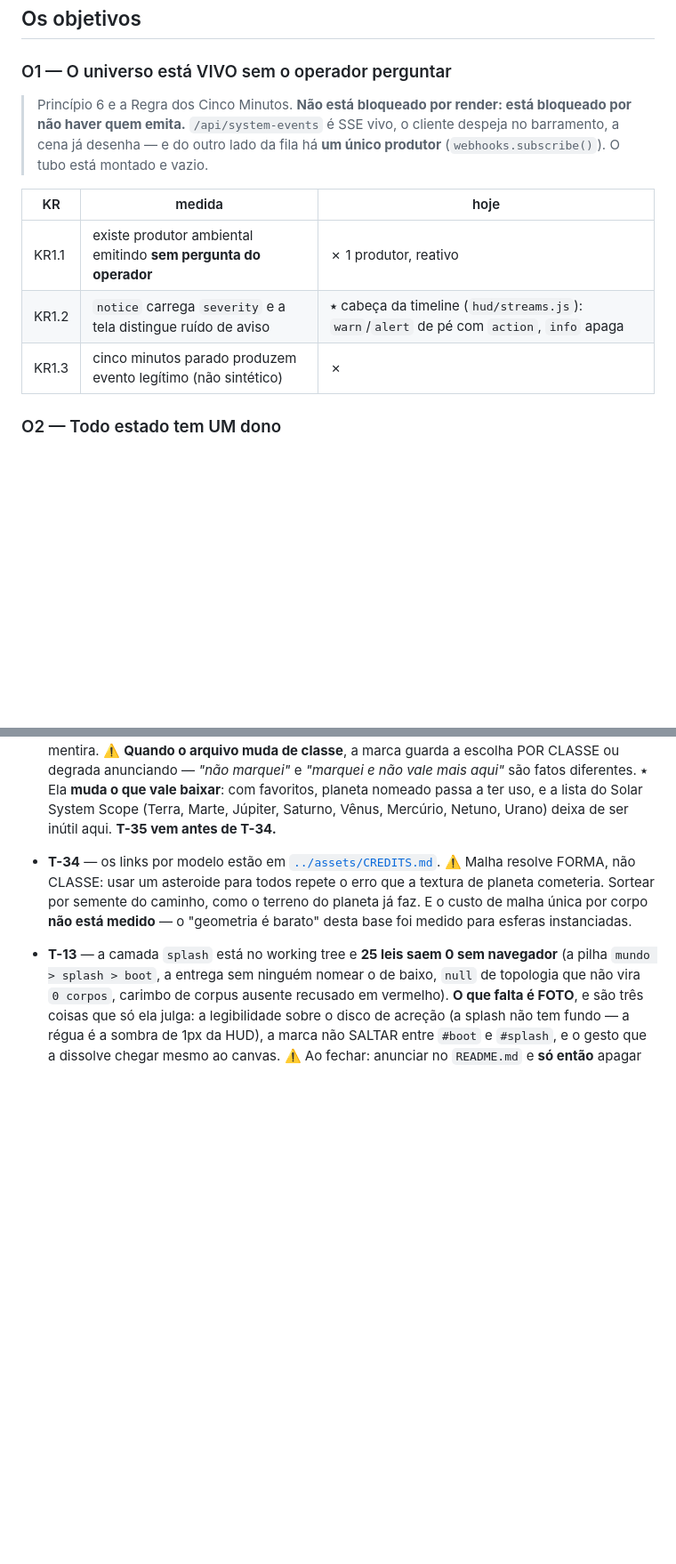
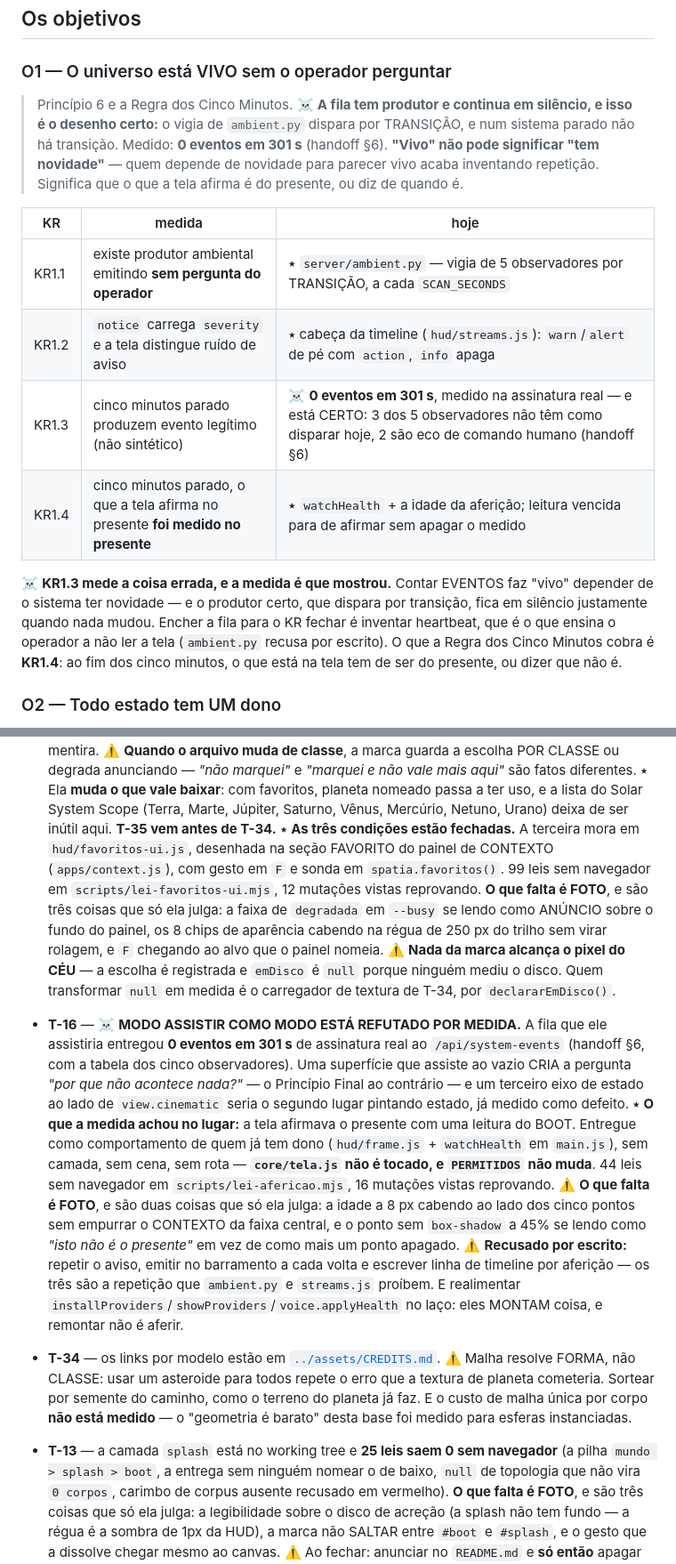
Before and after one commit to mend3/spatia-os, a Markdown page: docs/roadmap.md, 2 parts joined by grey strips. Shown at 89% size. Drawn GitHub-style; blank space fills up the shorter version.

```diff
--- a/docs/roadmap.md
+++ b/docs/roadmap.md
@@ -28,16 +28,24 @@ do usuário por natureza — nenhum agente deve "destravá-las" resolvendo sozin
 
 ### O1 — O universo está VIVO sem o operador perguntar
 
-> Princípio 6 e a Regra dos Cinco Minutos. **Não está bloqueado por render: está bloqueado por não
-> haver quem emita.** `/api/system-events` é SSE vivo, o cliente despeja no barramento, a cena já
-> desenha — e do outro lado da fila há **um único produtor** (`webhooks.subscribe()`). O tubo está
-> montado e vazio.
+> Princípio 6 e a Regra dos Cinco Minutos. ☠️ **A fila tem produtor e continua em silêncio, e isso
+> é o desenho certo:** o vigia de `ambient.py` dispara por TRANSIÇÃO, e num sistema parado não há
+> transição. Medido: **0 eventos em 301 s** (handoff §6). **"Vivo" não pode significar "tem
+> novidade"** — quem depende de novidade para parecer vivo acaba inventando repetição. Significa
+> que o que a tela afirma é do presente, ou diz de quando é.
 
 | KR | medida | hoje |
 |---|---|---|
-| KR1.1 | existe produtor ambiental emitindo **sem pergunta do operador** | ✗ 1 produtor, reativo |
+| KR1.1 | existe produtor ambiental emitindo **sem pergunta do operador** | ⭑ `server/ambient.py` — vigia de 5 observadores por TRANSIÇÃO, a cada `SCAN_SECONDS` |
 | KR1.2 | `notice` carrega `severity` e a tela distingue ruído de aviso | ⭑ cabeça da timeline (`hud/streams.js`): `warn`/`alert` de pé com `action`, `info` apaga |
-| KR1.3 | cinco minutos parado produzem evento legítimo (não sintético) | ✗ |
+| KR1.3 | cinco minutos parado produzem evento legítimo (não sintético) | ☠️ **0 eventos em 301 s**, medido na assinatura real — e está CERTO: 3 dos 5 observadores não têm como disparar hoje, 2 são eco de comando humano (handoff §6) |
+| KR1.4 | cinco minutos parado, o que a tela afirma no presente **foi medido no presente** | ⭑ `watchHealth` + a idade da aferição; leitura vencida para de afirmar sem apagar o medido |
+
+☠️ **KR1.3 mede a coisa errada, e a medida é que mostrou.** Contar EVENTOS faz "vivo" depender de o
+sistema ter novidade — e o produtor certo, que dispara por transição, fica em silêncio justamente
+quando nada mudou. Encher a fila para o KR fechar é inventar heartbeat, que é o que ensina o
+operador a não ler a tela (`ambient.py` recusa por escrito). O que a Regra dos Cinco Minutos cobra é
+**KR1.4**: ao fim dos cinco minutos, o que está na tela tem de ser do presente, ou dizer que não é.
 
 ### O2 — Todo estado tem UM dono
 
@@ -163,6 +196,31 @@ acontece nada?"*, que é o Princípio Final ao contrário.
   ⭑ Ela **muda o que vale baixar**: com favoritos, planeta nomeado passa a ter uso, e a lista do
   Solar System Scope (Terra, Marte, Júpiter, Saturno, Vênus, Mercúrio, Netuno, Urano) deixa de ser
   inútil aqui. **T-35 vem antes de T-34.**
+  ⭑ **As três condições estão fechadas.** A terceira mora em `hud/favoritos-ui.js`, desenhada na
+  seção FAVORITO do painel de CONTEXTO (`apps/context.js`), com gesto em `F` e sonda em
+  `spatia.favoritos()`. 99 leis sem navegador em `scripts/lei-favoritos-ui.mjs`, 12 mutações vistas
+  reprovando. **O que falta é FOTO**, e são três coisas que só ela julga: a faixa de `degradada`
+  em `--busy` se lendo como ANÚNCIO sobre o fundo do painel, os 8 chips de aparência cabendo na
+  régua de 250 px do trilho sem virar rolagem, e `F` chegando ao alvo que o painel nomeia.
+  ⚠️ **Nada da marca alcança o pixel do CÉU** — a escolha é registrada e `emDisco` é `null` porque
+  ninguém mediu o disco. Quem transformar `null` em medida é o carregador de textura de T-34, por
+  `declararEmDisco()`.
+- **T-16** — ☠️ **MODO ASSISTIR COMO MODO ESTÁ REFUTADO POR MEDIDA.** A fila que ele assistiria
+  entregou **0 eventos em 301 s** de assinatura real ao `/api/system-events` (handoff §6, com a
+  tabela dos cinco observadores). Uma superfície que assiste ao vazio CRIA a pergunta *"por que não
+  acontece nada?"* — o Princípio Final ao contrário — e um terceiro eixo de estado ao lado de
+  `view.cinematic` seria o segundo lugar pintando estado, já medido como defeito.
+  ⭑ **O que a medida achou no lugar:** a tela afirmava o presente com uma leitura do BOOT. Entregue
+  como comportamento de quem já tem dono (`hud/frame.js` + `watchHealth` em `main.js`), sem camada,
+  sem cena, sem rota — **`core/tela.js` não é tocado, e `PERMITIDOS` não muda**. 44 leis sem
+  navegador em `scripts/lei-afericao.mjs`, 16 mutações vistas reprovando.
+  ⚠️ **O que falta é FOTO**, e são duas coisas que só ela julga: a idade a 8 px cabendo ao lado dos
+  cinco pontos sem empurrar o CONTEXTO da faixa central, e o ponto sem `box-shadow` a 45% se lendo
+  como *"isto não é o presente"* em vez de como mais um ponto apagado.
+  ⚠️ **Recusado por escrito:** repetir o aviso, emitir no barramento a cada volta e escrever linha
+  de timeline por aferição — os três são a repetição que `ambient.py` e `streams.js` proíbem. E
+  realimentar `installProviders`/`showProviders`/`voice.applyHealth` no laço: eles MONTAM coisa, e
+  remontar não é aferir.
 - **T-34** — os links por modelo estão em [`../assets/CREDITS.md`](../assets/CREDITS.md).
   ⚠️ Malha resolve FORMA, não CLASSE: usar um asteroide para todos repete o erro que a textura de
   planeta cometeria. Sortear por semente do caminho, como o terreno do planeta já faz. E o custo de
```
Also changed, not shown: other parts of docs/roadmap.md (+30 -5 lines).
